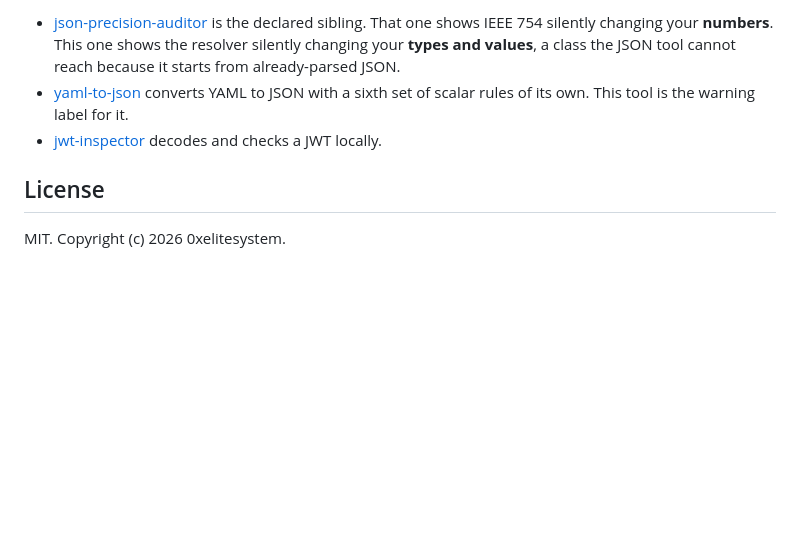
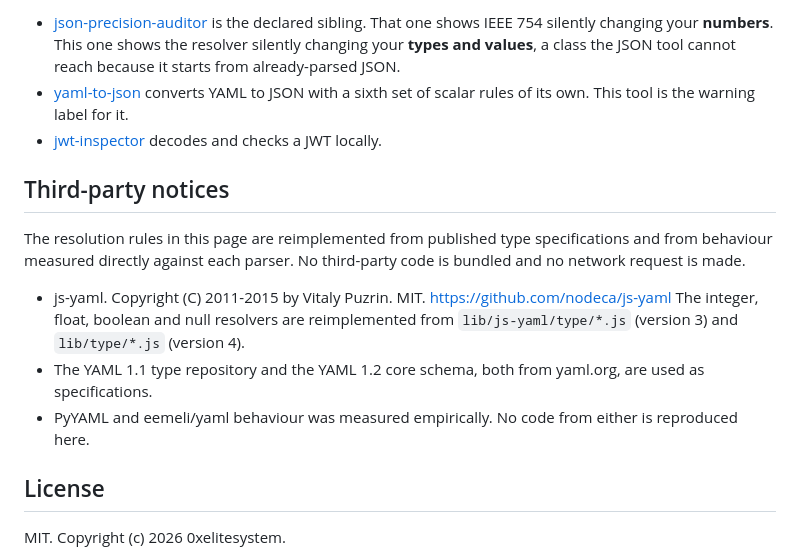
Before and after one commit to 0xelitesystem/yaml-type-coercion-auditor, a Markdown page: README.md, the part around the change. GitHub-like rendering; blank space fills up the shorter version.

Commit message:
Add third-party notices for the MIT sources this tool reimplements and quotes

```diff
--- a/README.md
+++ b/README.md
@@ -137,6 +137,21 @@ There is no build. It is a single self-contained `index.html` with inline CSS an
 - [yaml-to-json](https://github.com/0xelitesystem/yaml-to-json) converts YAML to JSON with a sixth set of scalar rules of its own. This tool is the warning label for it.
 - [jwt-inspector](https://github.com/0xelitesystem/jwt-inspector) decodes and checks a JWT locally.
 
+## Third-party notices
+
+The resolution rules in this page are reimplemented from published type
+specifications and from behaviour measured directly against each parser. No
+third-party code is bundled and no network request is made.
+
+- js-yaml. Copyright (C) 2011-2015 by Vitaly Puzrin. MIT.
+  https://github.com/nodeca/js-yaml
+  The integer, float, boolean and null resolvers are reimplemented from
+  `lib/js-yaml/type/*.js` (version 3) and `lib/type/*.js` (version 4).
+- The YAML 1.1 type repository and the YAML 1.2 core schema, both from
+  yaml.org, are used as specifications.
+- PyYAML and eemeli/yaml behaviour was measured empirically. No code from
+  either is reproduced here.
+
 ## License
 
 MIT. Copyright (c) 2026 0xelitesystem.
```
